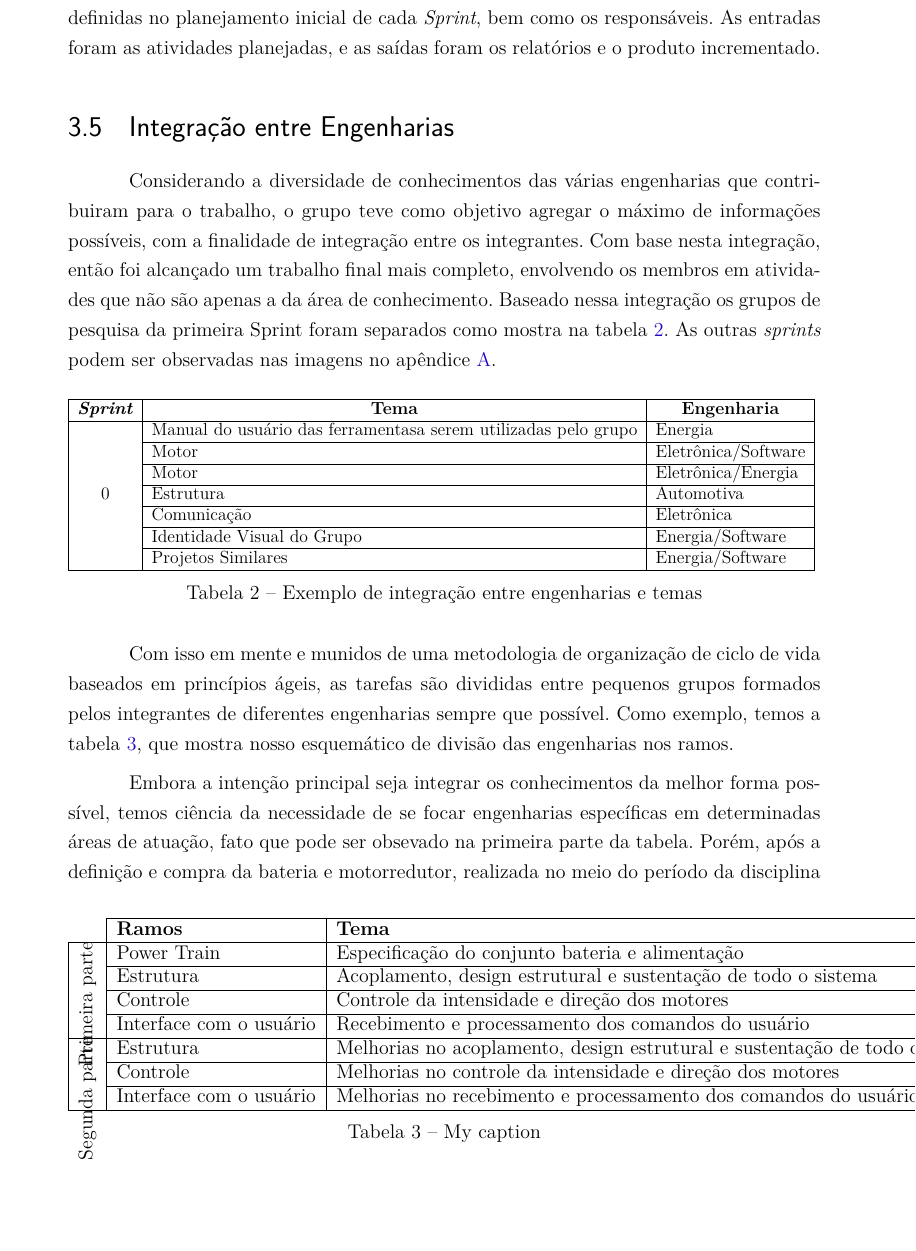
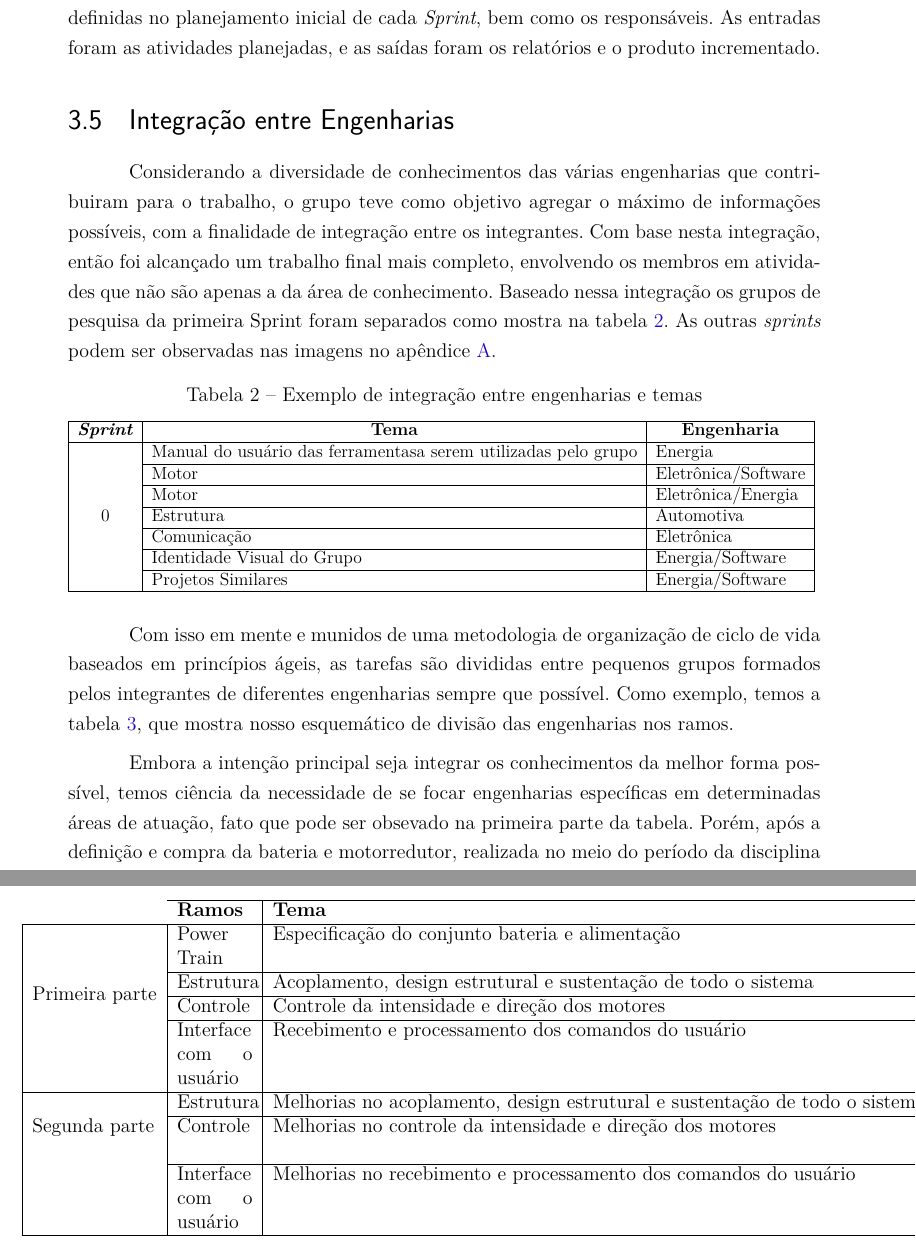
Before and after one commit to cotrim149/pi2-cadeira, a LaTeX thesis (tcc.tex, which reads editaveis/metodologia.tex): part of page 35 of 77 before the commit and two parts of pages 35 and 36 of 77 after it, the two joined at a grey line, cut so that both start at the same text, the shorter picture padded with empty space. Compiled offline with pdfLaTeX.

Commit message:
Try to fix tab 3 problem

```diff
--- a/editaveis/metodologia.tex
+++ b/editaveis/metodologia.tex
@@ -51,6 +51,8 @@ Considerando a diversidade de conhecimentos das várias engenharias que contribu
 
 \begin{table}[!h]
 	\centering
+	\caption{Exemplo de integração entre engenharias e temas}
+	\label{tab:grupos_engenharia}
 	\resizebox{\textwidth}{!}{%
 	\begin{tabular}{|c|l|l|}
 		\hline
@@ -64,29 +66,26 @@ Considerando a diversidade de conhecimentos das várias engenharias que contribu
 		 & Projetos Similares & Energia/Software \\ \hline
 	\end{tabular}
 	}
-\caption{Exemplo de integração entre engenharias e temas}
-\label{tab:grupos_engenharia}
 \end{table}
 
 Com isso em mente e munidos de uma metodologia de organização de ciclo de vida baseados em princípios ágeis, as tarefas são divididas entre pequenos grupos formados pelos integrantes de diferentes engenharias sempre que possível. Como exemplo, temos a tabela \ref{tab:divisao_ramos}, que mostra nosso esquemático de divisão das engenharias nos ramos.
 
-% Please add the following required packages to your document preamble:
-% \usepackage{multirow}
 \begin{table}[]
 	\centering
-\begin{tabular}{l|l|l|l|l}
-\cline{2-4}
-& \textbf{Ramos}  & \textbf{Tema} & \textbf{Engenharias} &  \\ \cline{1-4}
-\multicolumn{1}{|l|}{\multirow{4}{*}{\rotatebox[origin=c]{90}{Primeira parte}}} & Power Train             & Especificação do conjunto bateria e alimentação                             & Energia                     &  \\ \cline{2-4}
-\multicolumn{1}{|l|}{}                  & Estrutura               & Acoplamento, design estrutural e sustentação de todo o sistema              & Automotiva                  &  \\ \cline{2-4}
-\multicolumn{1}{|l|}{}                  & Controle                & Controle da intensidade e direção dos motores                               & Eletrônica/Software         &  \\ \cline{2-4}
-\multicolumn{1}{|l|}{}                  & Interface com o usuário & Recebimento e processamento dos comandos do usuário                         & Eletrônica/Software         &  \\ \cline{1-4}
-\multicolumn{1}{|l|}{\multirow{3}{*}{\rotatebox[origin=c]{90}{Segunda parte}}} & Estrutura               & Melhorias no acoplamento, design estrutural e sustentação de todo o sistema & Automotiva/ Energia         &  \\ \cline{2-4}
-\multicolumn{1}{|l|}{}                  & Controle                & Melhorias no controle da intensidade e direção dos motores                  & Eletrônica/Software/Energia &  \\ \cline{2-4}
-\multicolumn{1}{|l|}{}                  & Interface com o usuário & Melhorias no recebimento e processamento dos comandos do usuário            & Eletrônica/Software/Energia &  \\ \cline{1-4}
+	\caption{Divisão das engenharias nos ramos}
+	\label{tab:divisao_ramos}
+	\begin{tabular}{lp{0.1\textwidth}|lp{0.3\textwidth}|lp{0.4\textwidth}|lp{0.2\textwidth}}
+		\cline{2-4}	& \textbf{Ramos}  & \textbf{Tema} & \textbf{Engenharias} & \\ \cline{1-4}
+
+		\multicolumn{1}{|l|}{\multirow{6}{*}{{Primeira parte}}} & Power Train & Especificação do conjunto bateria e alimentação & Energia & \\ \cline{2-4}
+		\multicolumn{1}{|l|}{} & Estrutura & Acoplamento, design estrutural e sustentação de todo o sistema & Automotiva & \\ \cline{2-4}
+		\multicolumn{1}{|l|}{} & Controle & Controle da intensidade e direção dos motores & Eletrônica e Software & \\ \cline{2-4}
+		\multicolumn{1}{|l|}{} & Interface com o usuário & Recebimento e processamento dos comandos do usuário & Eletrônica e Software & \\	\cline{1-4}
+
+		\multicolumn{1}{|l|}{\multirow{3}{*}{{Segunda parte}}} & Estrutura               & Melhorias no acoplamento, design estrutural e sustentação de todo o sistema & Automotiva e Energia & \\ \cline{2-4}
+		\multicolumn{1}{|l|}{} & Controle & Melhorias no controle da intensidade e direção dos motores & Eletrônica, Software e Energia & \\ \cline{2-4}
+		\multicolumn{1}{|l|}{} & Interface com o usuário & Melhorias no recebimento e processamento dos comandos do usuário & Eletrônica, Software e Energia & \\ \cline{1-4}
 	\end{tabular}
-\caption{My caption}
-\label{tab:divisao_ramos}
 \end{table}
 
 Embora a intenção principal seja integrar os conhecimentos da melhor forma possível, temos ciência da necessidade de se focar engenharias específicas em determinadas áreas de atuação, fato que pode ser obsevado na primeira parte da tabela. Porém, após a definição e compra da bateria e motorredutor, realizada no meio do período da disciplina de Projeto Integrador 2, houve a necessidade de finalização desse grupo de atividades e realocação dos integrantes nos outros grupos.
```
Also changed, not shown: 2 other files. Lines whose indentation alone changed are shown as unchanged.
